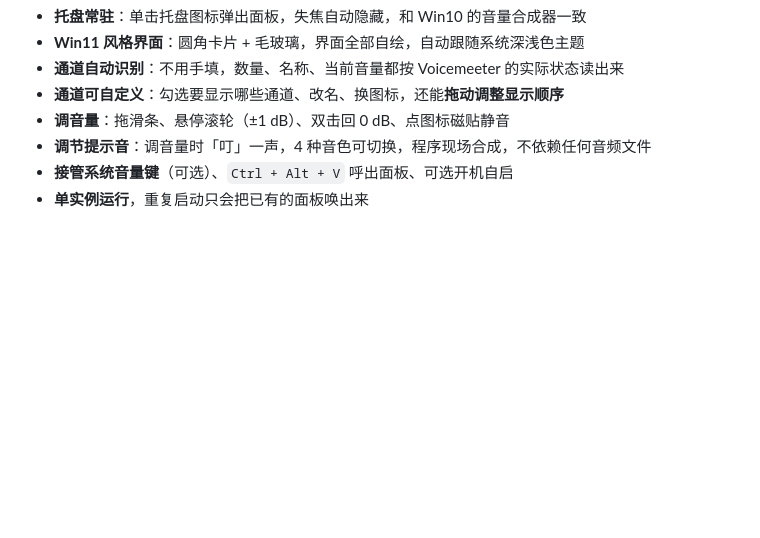
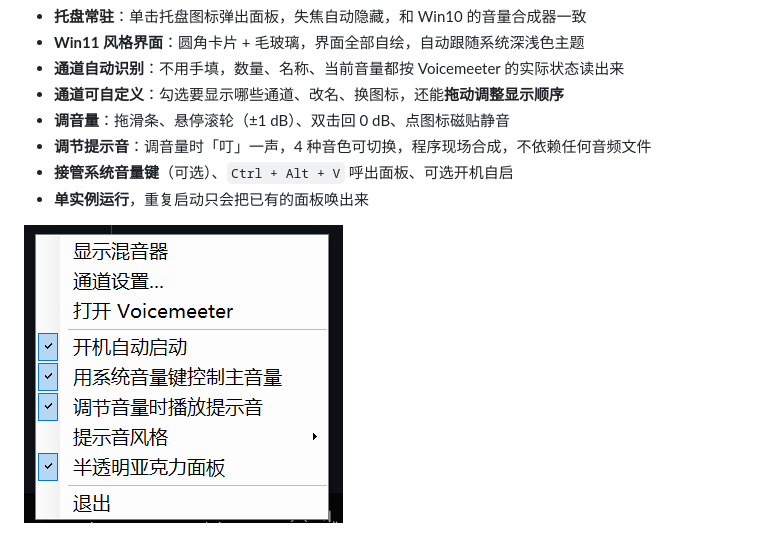
Before and after one commit to weirui777/voicemeeter-mixer, a Markdown page: README.md, the part around the change. Drawn GitHub-style; pictures changed too: docs/tray_menu.png (added); blank space fills up the shorter version.

Commit message:
README 补充托盘右键菜单截图

```diff
--- a/README.md
+++ b/README.md
@@ -21,6 +21,8 @@ Voicemeeter 装好后，拖 Windows 的音量条是调不动它那些通道的
 - **调节提示音**：调音量时「叮」一声，4 种音色可切换，程序现场合成，不依赖任何音频文件
 - **接管系统音量键**（可选）、`Ctrl + Alt + V` 呼出面板、可选开机自启
 - **单实例运行**，重复启动只会把已有的面板唤出来
+
+![托盘右键菜单](docs/tray_menu.png)
 
 ![悬停提示](docs/panel_hover.png)
 
```
